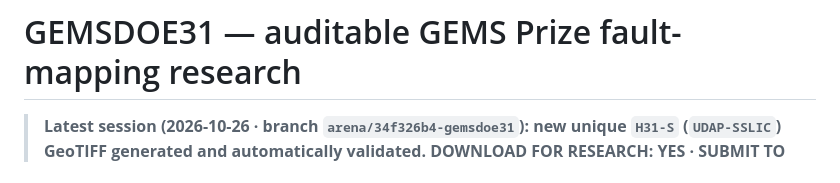
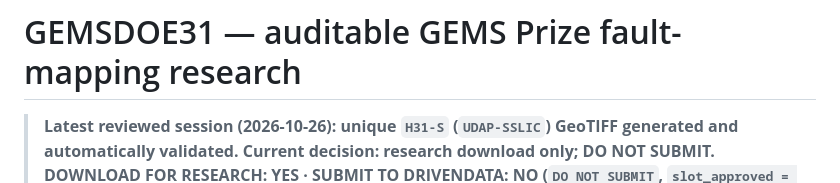
Before and after one commit to buffedlizard55-lab/GEMSDOE31, a Markdown page: README.md, the part around the change. Rendered like a GitHub page.

Commit message:
docs: reconcile current status with H31-S validation
Co-authored-by: arena-agent <297053741+arena-agent@users.noreply.github.com>

```diff
--- a/README.md
+++ b/README.md
@@ -5,7 +5,7 @@
 
 # GEMSDOE31 — auditable GEMS Prize fault-mapping research
 
-> **Latest session (2026-10-26 · branch `arena/34f326b4-gemsdoe31`): new unique `H31-S` (`UDAP-SSLIC`) GeoTIFF generated and automatically validated.**
+> **Latest reviewed session (2026-10-26): unique `H31-S` (`UDAP-SSLIC`) GeoTIFF generated and automatically validated. Current decision: research download only; DO NOT SUBMIT.**
 > **DOWNLOAD FOR RESEARCH: YES · SUBMIT TO DRIVENDATA: NO (`DO NOT SUBMIT`, `slot_approved = false`).**
 > [**Download H31-S Research `.tif` (all-finite `[0, 1]` zeros-outside)**](docs/downloads/gemsdoe31-h31s-udap-sslic-37654-20261026-9355f21d9f-zeros.tif) ·
 > [NaN-outside twin `.tif`](docs/downloads/gemsdoe31-h31s-udap-sslic-37654-20261026-9355f21d9f-nan.tif) ·
```
Also changed, not shown: knowledge/current_status_2026-10-26.md (+49 -20 lines).
